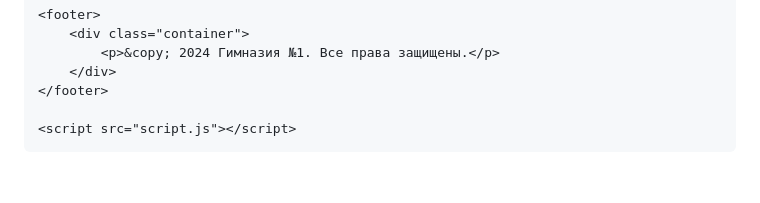
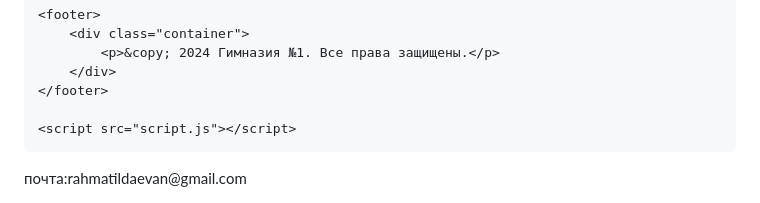
Before and after one commit to rahmatildaevan-ctrl/school_days, a Markdown page: README.md, the part around the change. Rendered like a GitHub page; blank space fills up the shorter version.

Commit message:
Add email contact to README

```diff
--- a/README.md
+++ b/README.md
@@ -97,3 +97,4 @@
     <script src="script.js"></script>
 </body>
 </html>
+почта:rahmatildaevan@gmail.com
```
